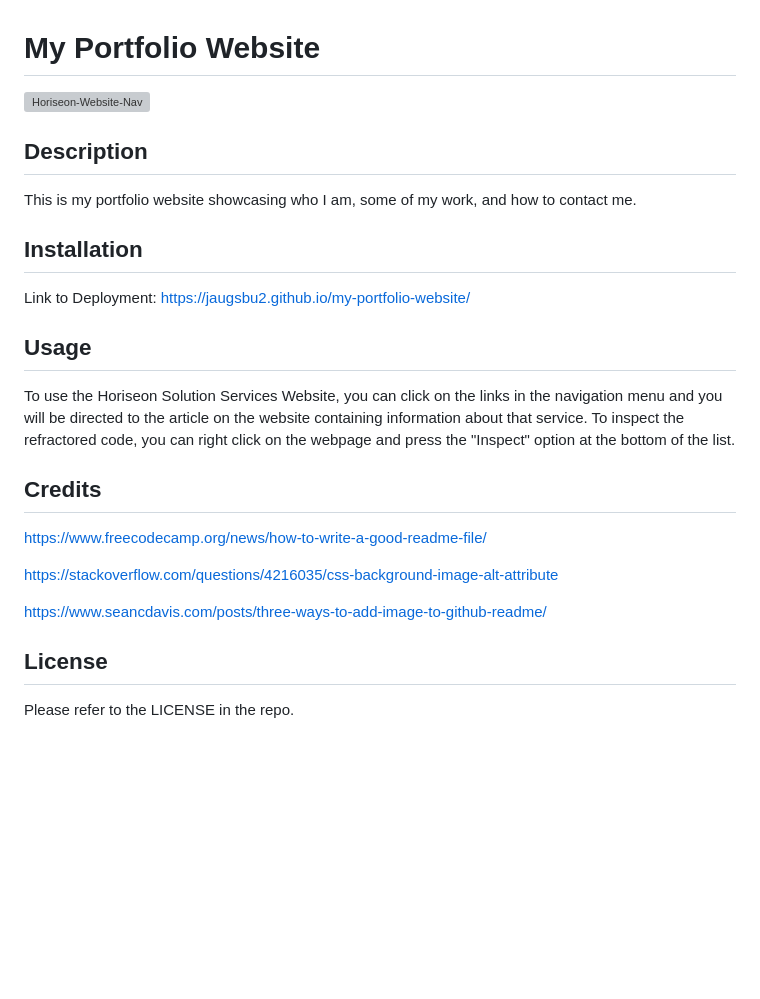
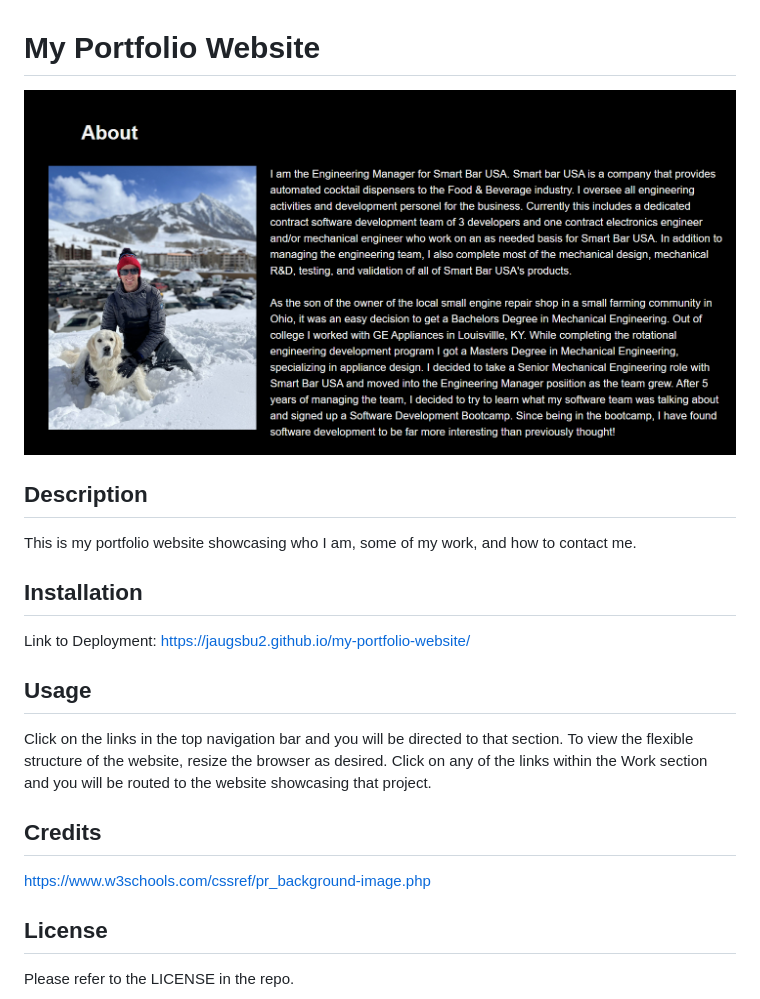
Before and after one commit to jaugsbu2/my-portfolio-website, a Markdown page: README.md, the part around the change. GitHub-like rendering; pictures changed too: assets/images/about-section.png (added); blank space fills up the shorter version; grey boxes are pictures that could not be loaded.

Commit message:
Add content to README

```diff
--- a/README.md
+++ b/README.md
@@ -1,6 +1,6 @@
 # My Portfolio Website
 
-![Horiseon-Website-Nav](/assets/images/Horiseon-Website-Nav.png)
+![about-section](/assets/images/about-section.png)
 
 ## Description
 
@@ -12,16 +12,14 @@ Link to Deployment: https://jaugsbu2.github.io/my-portfolio-website/
 
 ## Usage
 
-To use the Horiseon Solution Services Website, you can click on the links in the navigation menu and you will be directed to the article on the website containing information about that service. To inspect the refractored code, you can right click on the webpage and press the "Inspect" option at the bottom of the list.
+Click on the links in the top navigation bar and you will be directed to that section.
+To view the flexible structure of the website, resize the browser as desired.
+Click on any of the links within the Work section and you will be routed to the website showcasing that project.
 
 
 ## Credits
 
-https://www.freecodecamp.org/news/how-to-write-a-good-readme-file/
-
-https://stackoverflow.com/questions/4216035/css-background-image-alt-attribute
-
-https://www.seancdavis.com/posts/three-ways-to-add-image-to-github-readme/
+https://www.w3schools.com/cssref/pr_background-image.php
 
 ## License
 
```
